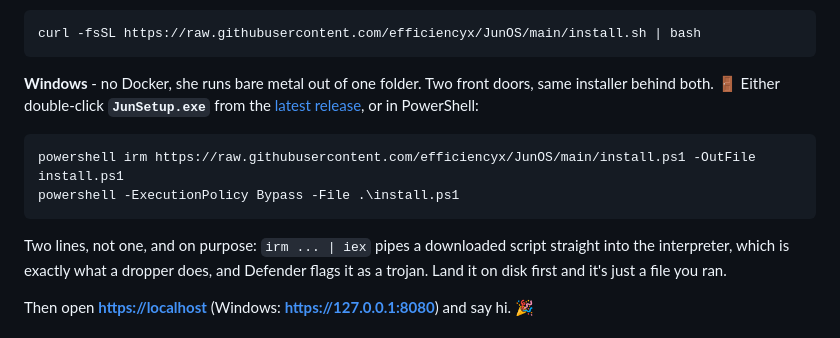
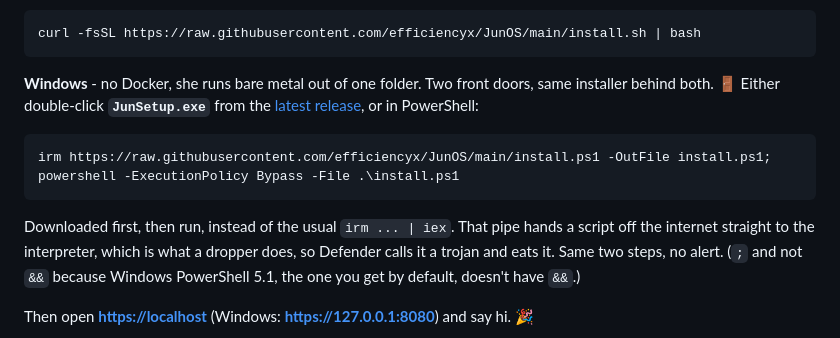
Before and after one commit to efficiencyx/JunOS, a Markdown page: README.md, the part around the change. Rendered like a GitHub page.

Commit message:
README: collapse the Windows install to a single pasteable line

````diff
--- a/README.md
+++ b/README.md
@@ -74,11 +74,10 @@ curl -fsSL https://raw.githubusercontent.com/efficiencyx/JunOS/main/install.sh |
 **Windows** - no Docker, she runs bare metal out of one folder. Two front doors, same installer behind both. 🚪 Either double-click **`JunSetup.exe`** from the [latest release](https://github.com/efficiencyx/JunOS/releases/latest), or in PowerShell:
 
 ```powershell
-powershell irm https://raw.githubusercontent.com/efficiencyx/JunOS/main/install.ps1 -OutFile install.ps1
-powershell -ExecutionPolicy Bypass -File .\install.ps1
+irm https://raw.githubusercontent.com/efficiencyx/JunOS/main/install.ps1 -OutFile install.ps1; powershell -ExecutionPolicy Bypass -File .\install.ps1
 ```
 
-Two lines, not one, and on purpose: `irm ... | iex` pipes a downloaded script straight into the interpreter, which is exactly what a dropper does, and Defender flags it as a trojan. Land it on disk first and it's just a file you ran.
+Downloaded first, then run, instead of the usual `irm ... | iex`. That pipe hands a script off the internet straight to the interpreter, which is what a dropper does, so Defender calls it a trojan and eats it. Same two steps, no alert. (`;` and not `&&` because Windows PowerShell 5.1, the one you get by default, doesn't have `&&`.)
 
 Then open **<https://localhost>** (Windows: **<https://127.0.0.1:8080>**) and say hi. 🎉
 
````
